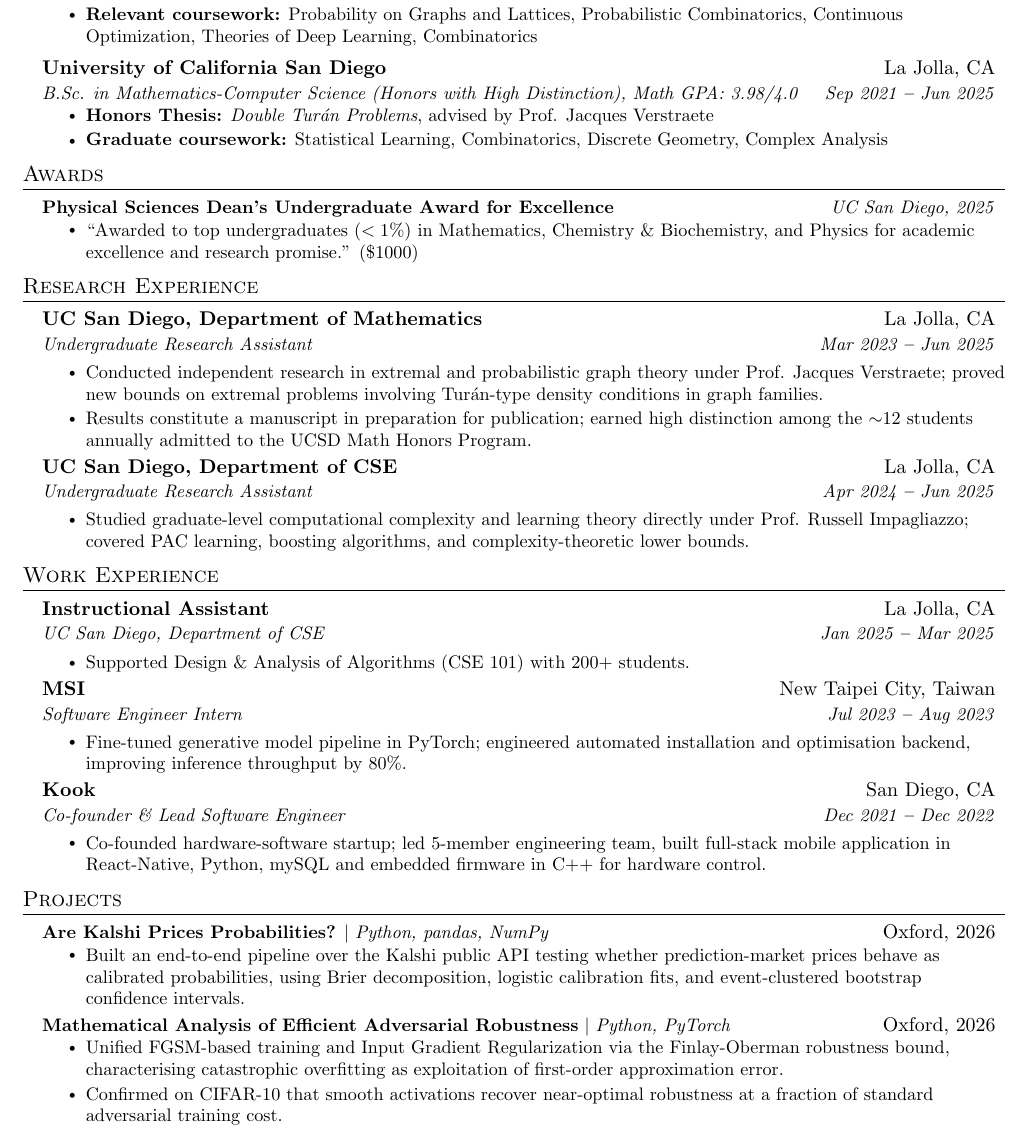
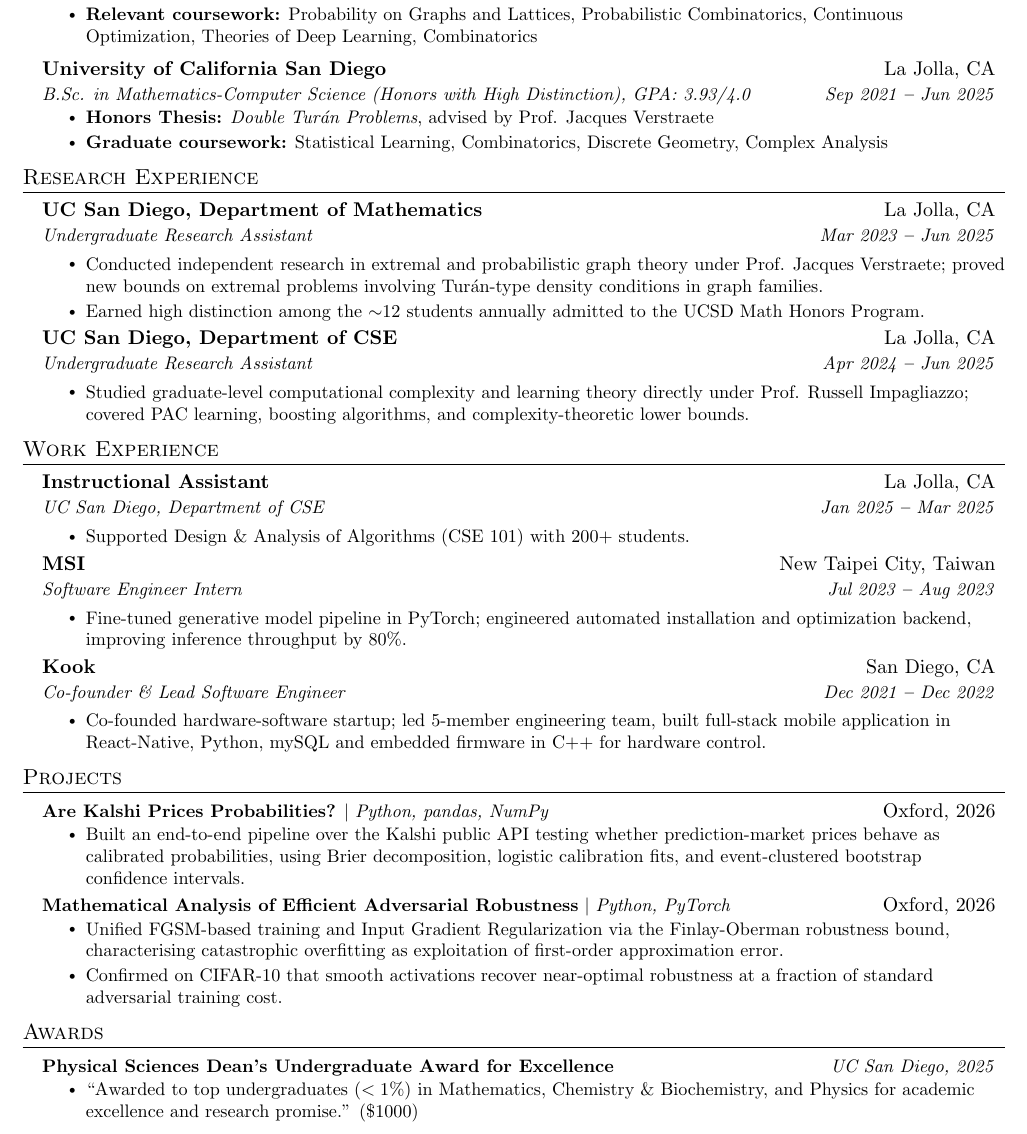
Before and after one commit to himetsai/cv, a LaTeX CV (quant/Tsai,Ray_resume.tex): part of the page, cut so that both start at the same text. Compiled offline with pdfLaTeX.

Commit message:
8/21/2026

```diff
--- a/quant/Tsai,Ray_resume.tex
+++ b/quant/Tsai,Ray_resume.tex
@@ -118,22 +118,12 @@
 
   \vspace{3pt}
 
-  \resumeEducationHeading{University of California San Diego}{La Jolla, CA}{B.Sc. in Mathematics-Computer Science (Honors with High Distinction), Math GPA: 3.98/4.0}{Sep 2021 \textbf{--} Jun 2025}
+  \resumeEducationHeading{University of California San Diego}{La Jolla, CA}{B.Sc. in Mathematics-Computer Science (Honors with High Distinction), GPA: 3.93/4.0}{Sep 2021 \textbf{--} Jun 2025}
   \resumeItemListStart
     \resumeItem{\textbf{Honors Thesis:} \textit{Double Turán Problems}, advised by Prof. Jacques Verstraete}
     \resumeItem{\textbf{Graduate coursework:} Statistical Learning, Combinatorics, Discrete Geometry, Complex Analysis}
   \resumeItemListEnd
 
-\resumeSubHeadingListEnd
-
-%----------- AWARDS -----------
-
-\section{Awards}
-\resumeSubHeadingListStart
-  \resumeSubSubheading{Physical Sciences Dean's Undergraduate Award for Excellence}{UC San Diego, 2025}
-  \resumeItemListStart
-    \resumeItem{``Awarded to top undergraduates ($<1\%$) in Mathematics, Chemistry \& Biochemistry, and Physics for academic excellence and research promise.'' (\$1000)}
-  \resumeItemListEnd
 \resumeSubHeadingListEnd
 
 %----------- RESEARCH EXPERIENCE -----------
@@ -146,7 +136,7 @@
     {Undergraduate Research Assistant}{Mar 2023 \textbf{--} Jun 2025}
     \resumeItemListStart
       \resumeItem{Conducted independent research in extremal and probabilistic graph theory under Prof. Jacques Verstraete; proved new bounds on extremal problems involving Turán-type density conditions in graph families.}
-      \resumeItem{Results constitute a manuscript in preparation for publication; earned high distinction among the $\sim$12 students annually admitted to the UCSD Math Honors Program.}
+      \resumeItem{Earned high distinction among the $\sim$12 students annually admitted to the UCSD Math Honors Program.}
     \resumeItemListEnd
 
   \resumeSubheading
@@ -174,7 +164,7 @@
     {MSI}{New Taipei City, Taiwan}
     {Software Engineer Intern}{Jul 2023 \textbf{--} Aug 2023}
     \resumeItemListStart
-      \resumeItem{Fine-tuned generative model pipeline in PyTorch; engineered automated installation and optimisation backend, improving inference throughput by 80\%.}
+      \resumeItem{Fine-tuned generative model pipeline in PyTorch; engineered automated installation and optimization backend, improving inference throughput by 80\%.}
     \resumeItemListEnd
 
   \resumeSubheading
@@ -206,4 +196,14 @@
   \resumeItemListEnd
 
 \resumeSubHeadingListEnd
+
+%----------- AWARDS -----------
+
+\section{Awards}
+\resumeSubHeadingListStart
+  \resumeSubSubheading{Physical Sciences Dean's Undergraduate Award for Excellence}{UC San Diego, 2025}
+  \resumeItemListStart
+    \resumeItem{``Awarded to top undergraduates ($<1\%$) in Mathematics, Chemistry \& Biochemistry, and Physics for academic excellence and research promise.'' (\$1000)}
+  \resumeItemListEnd
+\resumeSubHeadingListEnd
 \end{document}
```
Also changed, not shown: quant/Tsai,Ray_resume.pdf.
